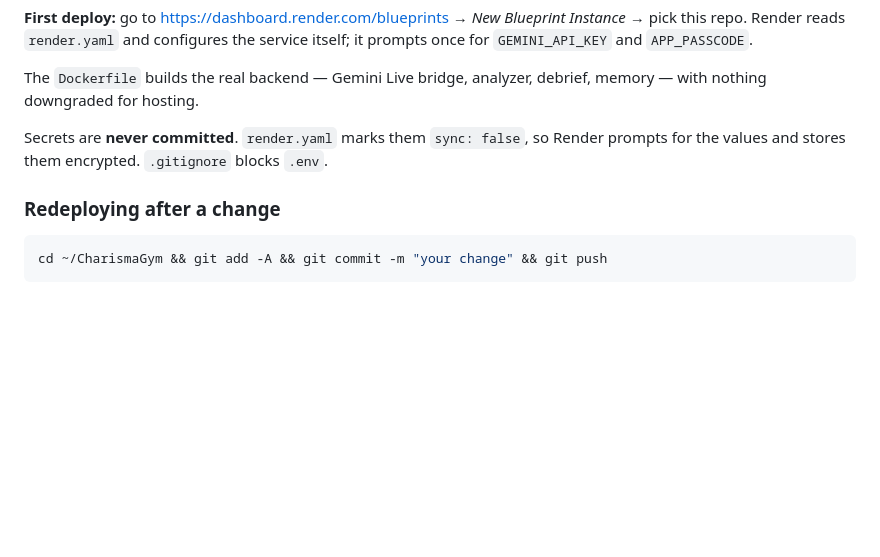
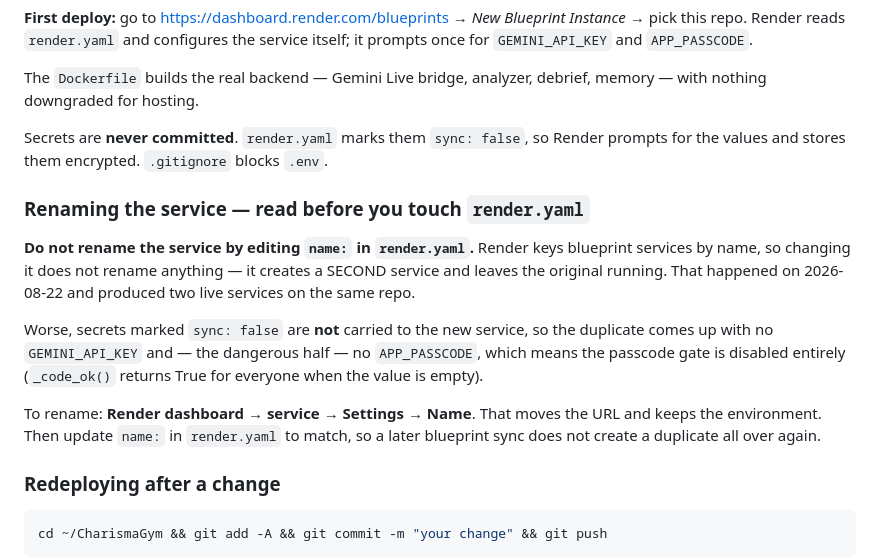
Before and after one commit to LoriT0T/charisma-gym, a Markdown page: README.md, the part around the change. Drawn GitHub-style; blank space fills up the shorter version.

Commit message:
Document the Render blueprint rename trap
Editing name: in render.yaml does not rename a service — Render keys blueprint
services by name, so it creates a second one and leaves the original running.
This produced two live services on the same repo.

The sharp edge is that sync:false secrets do not carry over, so the duplicate
starts with no GEMINI_API_KEY and no APP_PASSCODE — and an empty APP_PASSCODE
disables the door gate entirely rather than failing closed.

Co-Authored-By: Claude Opus 5 <noreply@anthropic.com>

````diff
--- a/README.md
+++ b/README.md
@@ -205,6 +205,22 @@ memory — with nothing downgraded for hosting.
 Secrets are **never committed**. `render.yaml` marks them `sync: false`, so Render
 prompts for the values and stores them encrypted. `.gitignore` blocks `.env`.
 
+### Renaming the service — read before you touch `render.yaml`
+
+**Do not rename the service by editing `name:` in `render.yaml`.** Render keys
+blueprint services by name, so changing it does not rename anything — it
+creates a SECOND service and leaves the original running. That happened on
+2026-08-22 and produced two live services on the same repo.
+
+Worse, secrets marked `sync: false` are **not** carried to the new service, so
+the duplicate comes up with no `GEMINI_API_KEY` and — the dangerous half — no
+`APP_PASSCODE`, which means the passcode gate is disabled entirely
+(`_code_ok()` returns True for everyone when the value is empty).
+
+To rename: **Render dashboard → service → Settings → Name**. That moves the
+URL and keeps the environment. Then update `name:` in `render.yaml` to match,
+so a later blueprint sync does not create a duplicate all over again.
+
 ### Redeploying after a change
 
 ```bash
````
